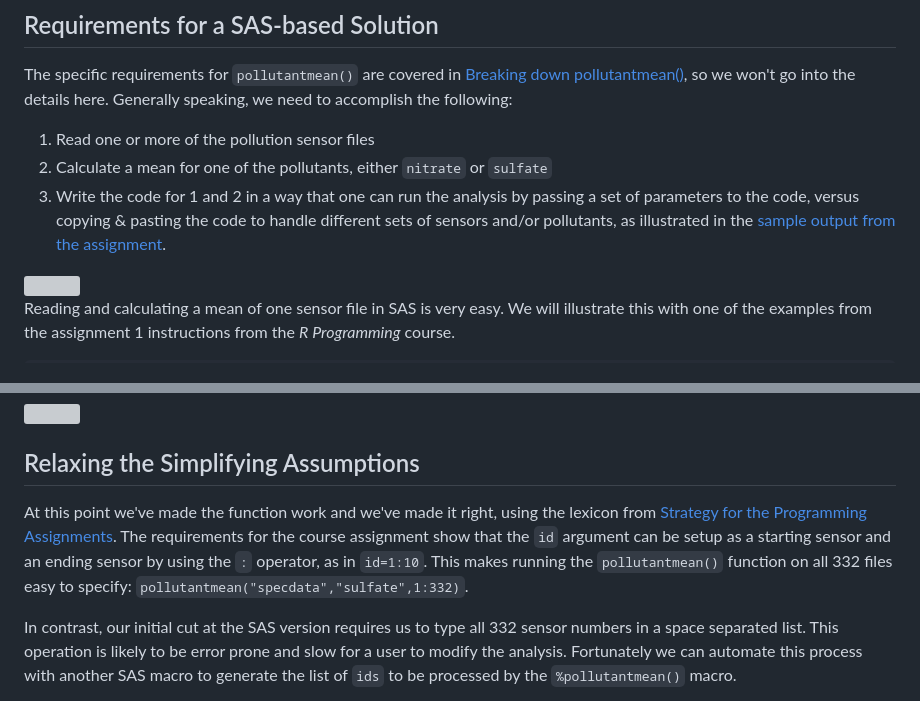
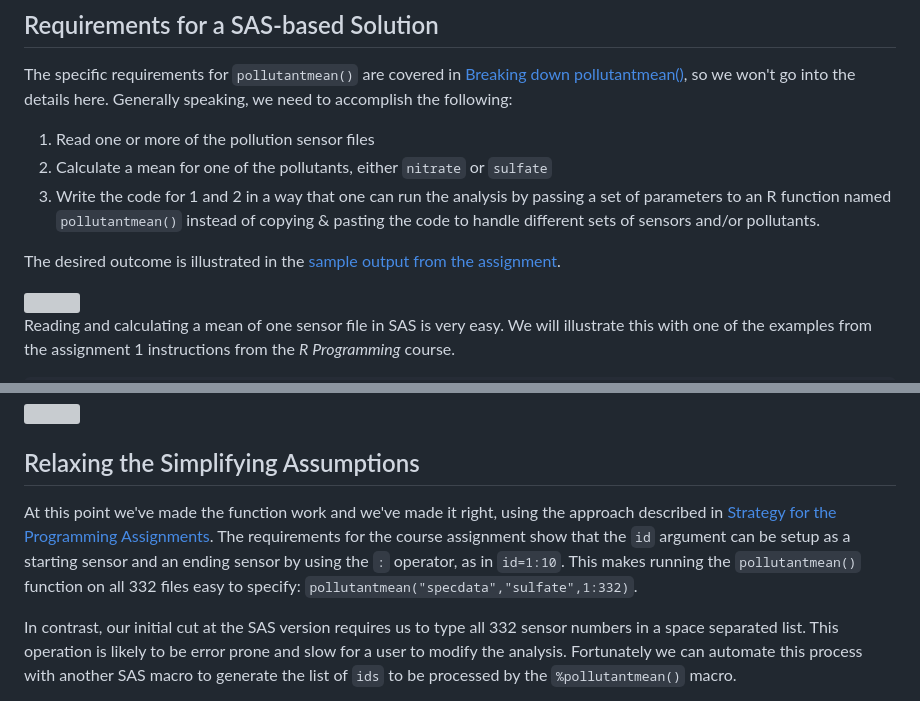
Before and after one commit to lgreski/datasciencectacontent, a Markdown page: markdown/rprog-pollutantmeanSASVersion.md, 2 parts joined by grey strips. GitHub-like rendering; grey boxes are pictures that could not be loaded.

Commit message:
Minor edits to increase clarity.

```diff
--- a/markdown/rprog-pollutantmeanSASVersion.md
+++ b/markdown/rprog-pollutantmeanSASVersion.md
@@ -12,7 +12,9 @@ The specific requirements for `pollutantmean()` are covered in [Breaking down po
 
 1. Read one or more of the pollution sensor files
 2. Calculate a mean for one of the pollutants, either `nitrate` or `sulfate`
-3. Write the code for 1 and 2 in a way that one can run the analysis by passing a set of parameters to the code, versus copying & pasting the code to handle different sets of sensors and/or pollutants, as illustrated in the [sample output from the assignment](https://d396qusza40orc.cloudfront.net/rprog%2Fdoc%2Fpollutantmean-demo.html).
+3. Write the code for 1 and 2 in a way that one can run the analysis by passing a set of parameters to an R function named `pollutantmean()` instead of copying & pasting the code to handle different sets of sensors and/or pollutants.
+
+The desired outcome is illustrated in the [sample output from the assignment](https://d396qusza40orc.cloudfront.net/rprog%2Fdoc%2Fpollutantmean-demo.html).
 
 <img src="./images/rprog-pollutantmeanWithSAS01.png">
 
@@ -156,7 +158,7 @@ For comparison, here is the output from the examples listed in the assignment in
 
 ## Relaxing the Simplifying Assumptions
 
-At this point we've made the function work and we've made it right, using the lexicon from [Strategy for the Programming Assignments](https://github.com/lgreski/datasciencectacontent/blob/master/markdown/makeItRun.md). The requirements for the course assignment show that the `id` argument can be setup as a starting sensor and an ending sensor by using the `:` operator, as in `id=1:10`. This makes running the `pollutantmean()` function on all 332 files easy to specify: `pollutantmean("specdata","sulfate",1:332)`.
+At this point we've made the function work and we've made it right, using the approach described in [Strategy for the Programming Assignments](https://github.com/lgreski/datasciencectacontent/blob/master/markdown/makeItRun.md). The requirements for the course assignment show that the `id` argument can be setup as a starting sensor and an ending sensor by using the `:` operator, as in `id=1:10`. This makes running the `pollutantmean()` function on all 332 files easy to specify: `pollutantmean("specdata","sulfate",1:332)`.
 
 In contrast, our initial cut at the SAS version requires us to type all 332 sensor numbers in a space separated list. This operation is likely to be error prone and slow for a user to modify the analysis.  Fortunately we can automate this process with another SAS macro to generate the list of `ids` to be processed by the `%pollutantmean()` macro.
 
```
